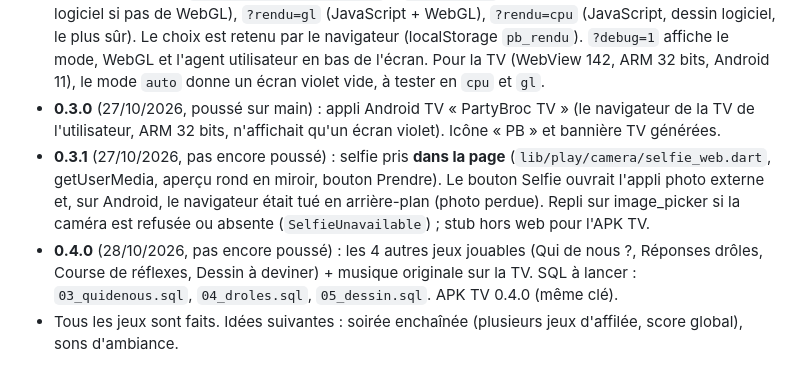
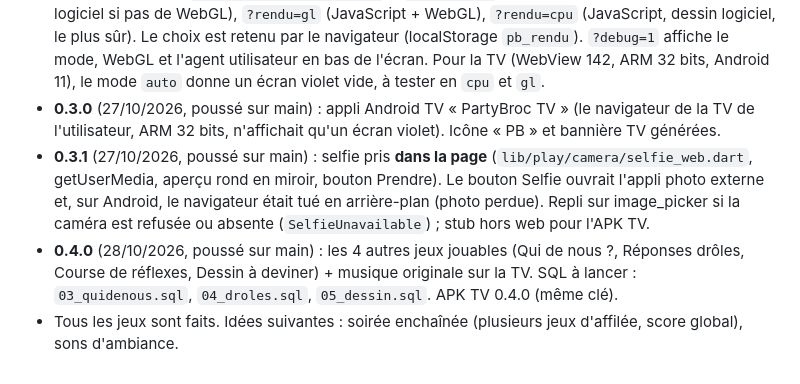
Before and after one commit to foclabroc/partybroc, a Markdown page: CLAUDE.md, the part around the change. Drawn GitHub-style.

Commit message:
CLAUDE.md : 0.3.1 et 0.4.0 poussées
Co-Authored-By: Claude Opus 5.5 <noreply@anthropic.com>
Claude-Session: https://claude.ai/code/session_01Cs3xDsh7KHJAgecqyzQwgX

```diff
--- a/CLAUDE.md
+++ b/CLAUDE.md
@@ -58,6 +58,6 @@ Catalogue dans `server/src/games/index.js` (`ready: false` = affiché « Bientô
 - **0.2.1** (27/10/2026, poussé sur main) : démarrage plus robuste. CanvasKit servi par notre serveur (`--no-web-resources-cdn`, plus de gstatic), plus de service worker, écran « Chargement… » dans `index.html` avec un message clair si le navigateur ne peut pas lancer l'appli (sans WebAssembly, erreur, plus de 30 s) et l'agent utilisateur affiché. Sans WebGL (fréquent sur les navigateurs de TV), rendu logiciel automatique (`renderer: canvaskit`, `canvasKitForceCpuOnly`).
 - **Modes de dessin** (`web/flutter_bootstrap.js`) : `?rendu=auto` (défaut : WebAssembly + WebGL, logiciel si pas de WebGL), `?rendu=gl` (JavaScript + WebGL), `?rendu=cpu` (JavaScript, dessin logiciel, le plus sûr). Le choix est retenu par le navigateur (localStorage `pb_rendu`). `?debug=1` affiche le mode, WebGL et l'agent utilisateur en bas de l'écran. Pour la TV (WebView 142, ARM 32 bits, Android 11), le mode `auto` donne un écran violet vide, à tester en `cpu` et `gl`.
 - **0.3.0** (27/10/2026, poussé sur main) : appli Android TV « PartyBroc TV » (le navigateur de la TV de l'utilisateur, ARM 32 bits, n'affichait qu'un écran violet). Icône « PB » et bannière TV générées.
-- **0.3.1** (27/10/2026, pas encore poussé) : selfie pris **dans la page** (`lib/play/camera/selfie_web.dart`, getUserMedia, aperçu rond en miroir, bouton Prendre). Le bouton Selfie ouvrait l'appli photo externe et, sur Android, le navigateur était tué en arrière-plan (photo perdue). Repli sur image_picker si la caméra est refusée ou absente (`SelfieUnavailable`) ; stub hors web pour l'APK TV.
-- **0.4.0** (28/10/2026, pas encore poussé) : les 4 autres jeux jouables (Qui de nous ?, Réponses drôles, Course de réflexes, Dessin à deviner) + musique originale sur la TV. SQL à lancer : `03_quidenous.sql`, `04_droles.sql`, `05_dessin.sql`. APK TV 0.4.0 (même clé).
+- **0.3.1** (27/10/2026, poussé sur main) : selfie pris **dans la page** (`lib/play/camera/selfie_web.dart`, getUserMedia, aperçu rond en miroir, bouton Prendre). Le bouton Selfie ouvrait l'appli photo externe et, sur Android, le navigateur était tué en arrière-plan (photo perdue). Repli sur image_picker si la caméra est refusée ou absente (`SelfieUnavailable`) ; stub hors web pour l'APK TV.
+- **0.4.0** (28/10/2026, poussé sur main) : les 4 autres jeux jouables (Qui de nous ?, Réponses drôles, Course de réflexes, Dessin à deviner) + musique originale sur la TV. SQL à lancer : `03_quidenous.sql`, `04_droles.sql`, `05_dessin.sql`. APK TV 0.4.0 (même clé).
 - Tous les jeux sont faits. Idées suivantes : soirée enchaînée (plusieurs jeux d'affilée, score global), sons d'ambiance.
```
